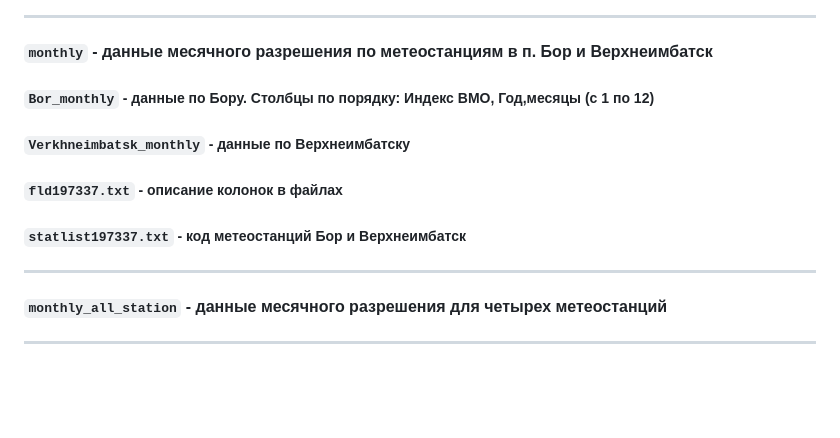
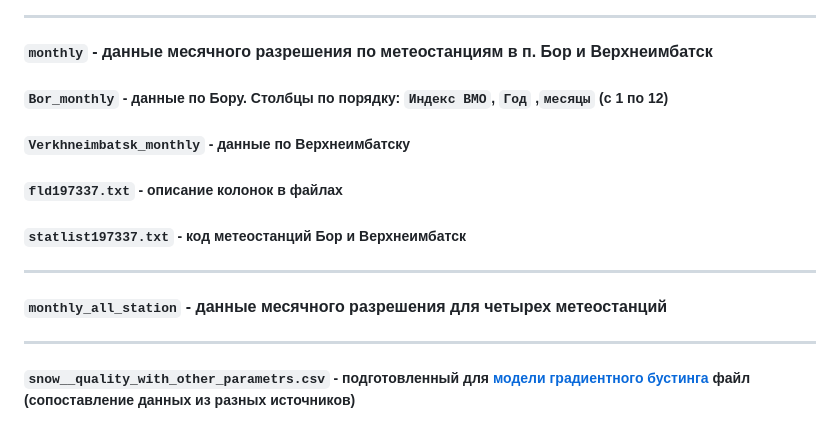
Before and after one commit to yakushov1/climate_change_source_code, a Markdown page: README.md, the part around the change. GitHub-like rendering; blank space fills up the shorter version.

Commit message:
next try

```diff
--- a/README.md
+++ b/README.md
@@ -97,7 +97,7 @@
 ---
 
 #### `monthly`  - данные месячного разрешения по метеостанциям в п. Бор и Верхнеимбатск
-##### `Bor_monthly` - данные по Бору. Столбцы по порядку: Индекс ВМО, Год,месяцы (с 1 по 12)
+##### `Bor_monthly` - данные по Бору. Столбцы по порядку: `Индекс ВМО`, `Год` ,`месяцы` (с 1 по 12)
 ##### `Verkhneimbatsk_monthly` - данные по Верхнеимбатску
 ##### `fld197337.txt` - описание колонок в файлах
 ##### `statlist197337.txt` - код метеостанций Бор и Верхнеимбатск
@@ -107,3 +107,5 @@
 #### `monthly_all_station`  -  данные месячного разрешения для четырех метеостанций
 
 ---
+
+##### `snow__quality_with_other_parametrs.csv` - подготовленный для [модели градиентного бустинга](https://yakushov1.github.io/climate_change_report/4_1_why_bad_snow(catboost).html) файл (сопоставление данных из разных источников)
```
